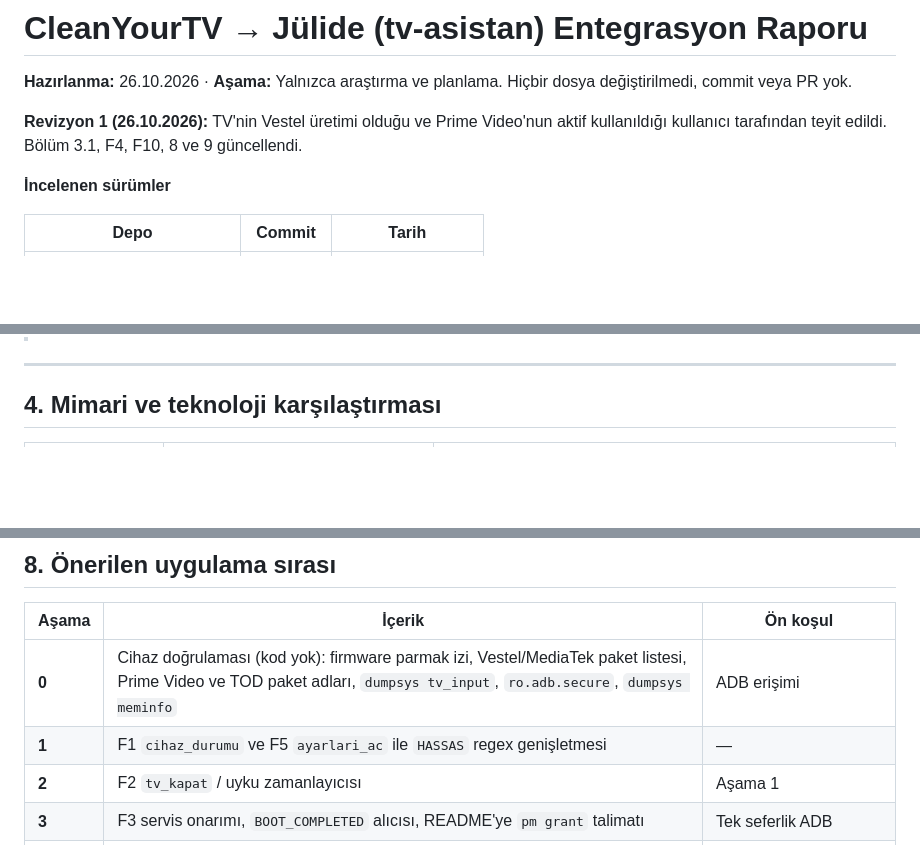
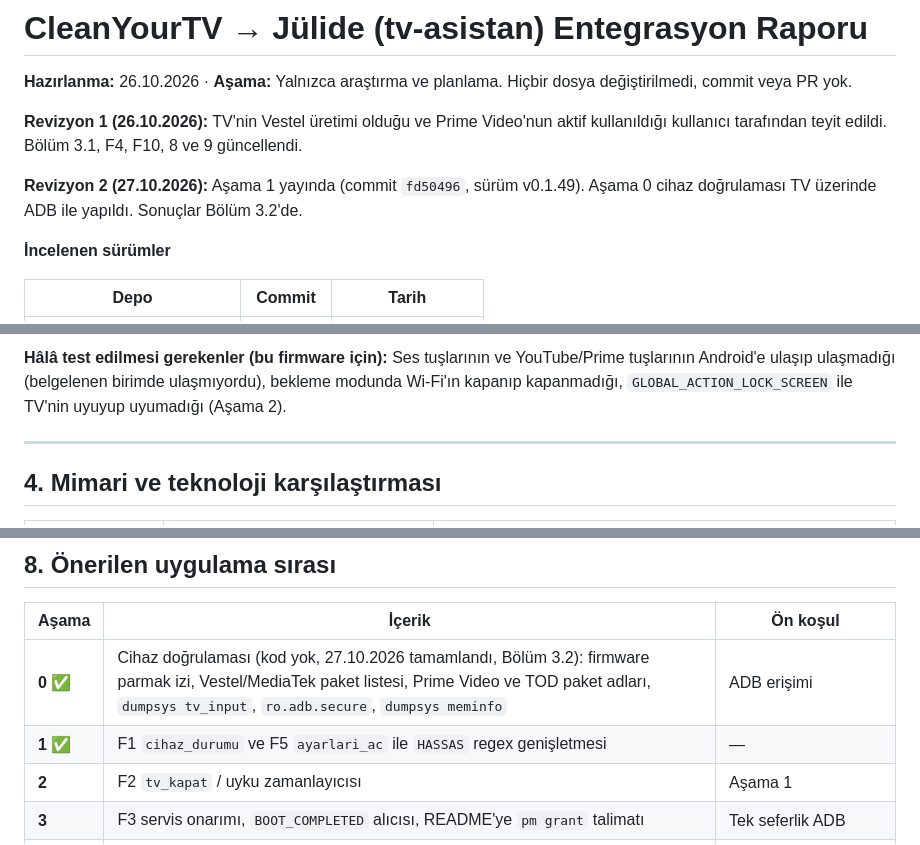
Before and after one commit to klncumut6565/tv-asistan, a Markdown page: docs/CLEANYOURTV_ENTEGRASYON_RAPORU.md, 3 parts joined by grey strips. Rendered like a GitHub page; blank space fills up the shorter version.

```diff
--- a/docs/CLEANYOURTV_ENTEGRASYON_RAPORU.md
+++ b/docs/CLEANYOURTV_ENTEGRASYON_RAPORU.md
@@ -3,6 +3,8 @@
 **Hazırlanma:** 26.10.2026 · **Aşama:** Yalnızca araştırma ve planlama. Hiçbir dosya değiştirilmedi, commit veya PR yok.
 
 **Revizyon 1 (26.10.2026):** TV'nin Vestel üretimi olduğu ve Prime Video'nun aktif kullanıldığı kullanıcı tarafından teyit edildi. Bölüm 3.1, F4, F10, 8 ve 9 güncellendi.
+
+**Revizyon 2 (27.10.2026):** Aşama 1 yayında (commit `fd50496`, sürüm v0.1.49). Aşama 0 cihaz doğrulaması TV üzerinde ADB ile yapıldı. Sonuçlar Bölüm 3.2'de.
 
 **İncelenen sürümler**
 
@@ -131,3 +165,4 @@ Bu dosya belgelenen cihaz için doğrulanmış bilgiler içeriyor: Vestel Cosmos
+**Hâlâ test edilmesi gerekenler (bu firmware için):** Ses tuşlarının ve YouTube/Prime tuşlarının Android'e ulaşıp ulaşmadığı (belgelenen birimde ulaşmıyordu), bekleme modunda Wi-Fi'ın kapanıp kapanmadığı, `GLOBAL_ACTION_LOCK_SCREEN` ile TV'nin uyuyup uyumadığı (Aşama 2).
 
 ---
 
@@ -366,8 +401,8 @@ Yöntem kodları:
 
 | Aşama | İçerik | Ön koşul |
 |---|---|---|
-| **0** | Cihaz doğrulaması (kod yok): firmware parmak izi, Vestel/MediaTek paket listesi, Prime Video ve TOD paket adları, `dumpsys tv_input`, `ro.adb.secure`, `dumpsys meminfo` | ADB erişimi |
-| **1** | F1 `cihaz_durumu` ve F5 `ayarlari_ac` ile `HASSAS` regex genişletmesi | — |
+| **0** ✅ | Cihaz doğrulaması (kod yok, 27.10.2026 tamamlandı, Bölüm 3.2): firmware parmak izi, Vestel/MediaTek paket listesi, Prime Video ve TOD paket adları, `dumpsys tv_input`, `ro.adb.secure`, `dumpsys meminfo` | ADB erişimi |
+| **1** ✅ | F1 `cihaz_durumu` ve F5 `ayarlari_ac` ile `HASSAS` regex genişletmesi | — |
 | **2** | F2 `tv_kapat` / uyku zamanlayıcısı | Aşama 1 |
 | **3** | F3 servis onarımı, `BOOT_COMPLETED` alıcısı, README'ye `pm grant` talimatı | Tek seferlik ADB |
 | **4** | F4 `SistemPaketleri.kt` ve canlı TV önceliği | Aşama 0 doğrulaması olumlu |
```
Also changed, not shown: other parts of docs/CLEANYOURTV_ENTEGRASYON_RAPORU.md (+32 -0 lines).
